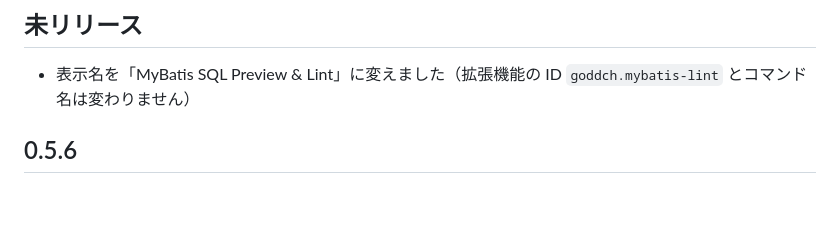
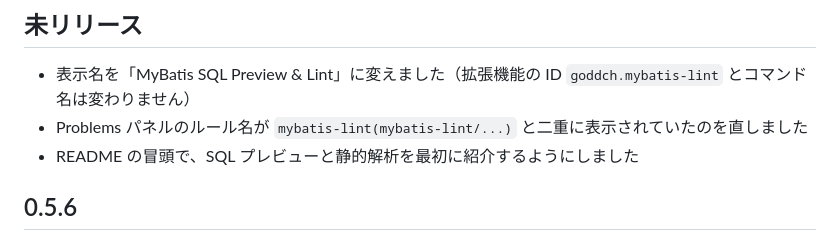
Before and after one commit to goddch/mybatis-lint, a Markdown page: vscode-extension/CHANGELOG.md, the part around the change. GitHub-like rendering; blank space fills up the shorter version.

```diff
--- a/vscode-extension/CHANGELOG.md
+++ b/vscode-extension/CHANGELOG.md
@@ -3,6 +3,8 @@
 ## 未リリース
 
 - 表示名を「MyBatis SQL Preview & Lint」に変えました（拡張機能の ID `goddch.mybatis-lint` とコマンド名は変わりません）
+- Problems パネルのルール名が `mybatis-lint(mybatis-lint/...)` と二重に表示されていたのを直しました
+- README の冒頭で、SQL プレビューと静的解析を最初に紹介するようにしました
 
 ## 0.5.6
 
```
Also changed, not shown: vscode-extension/README.md (+4 -2 lines), vscode-extension/images/static-analysis.gif, 3 other files.
